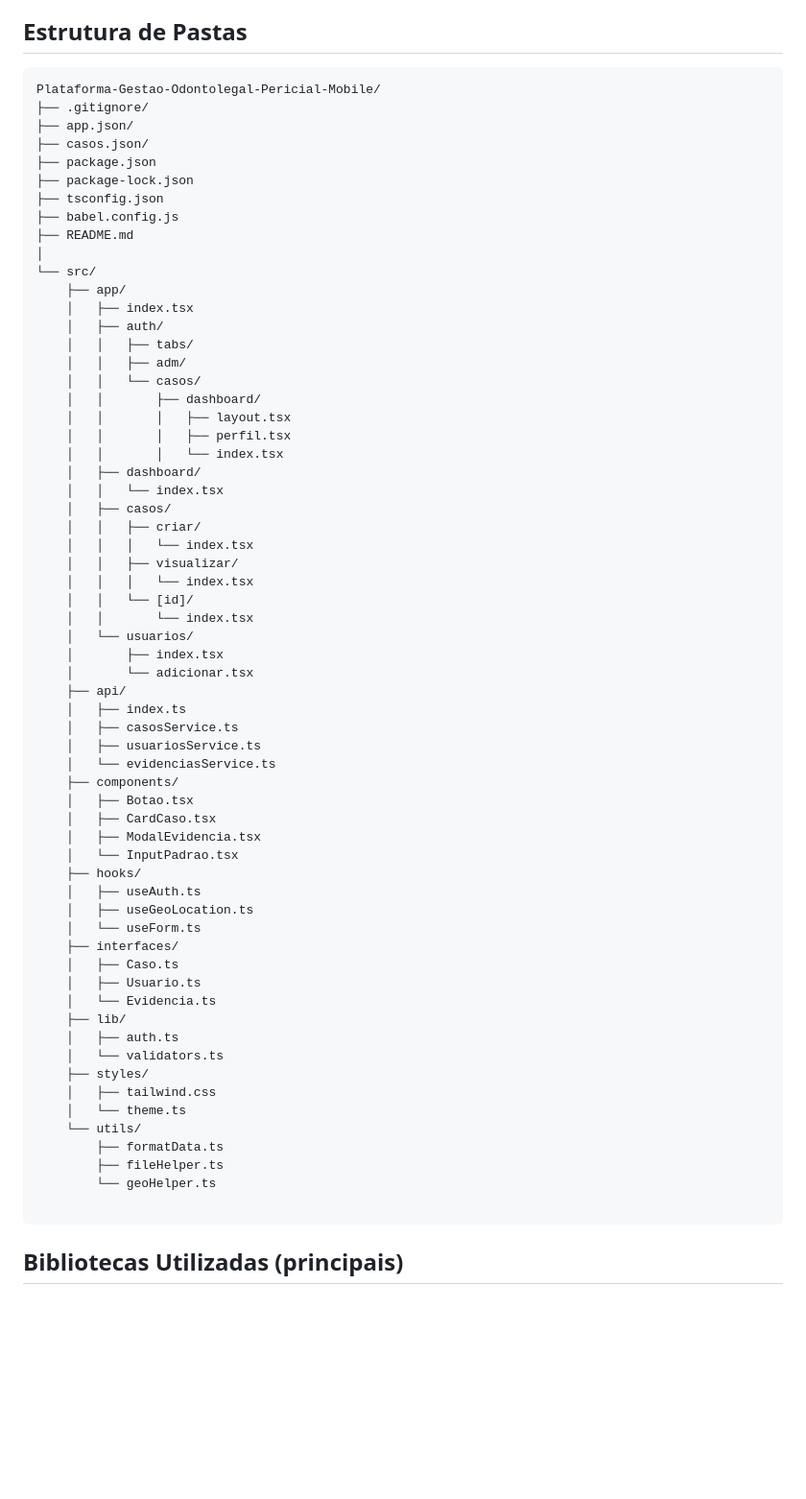
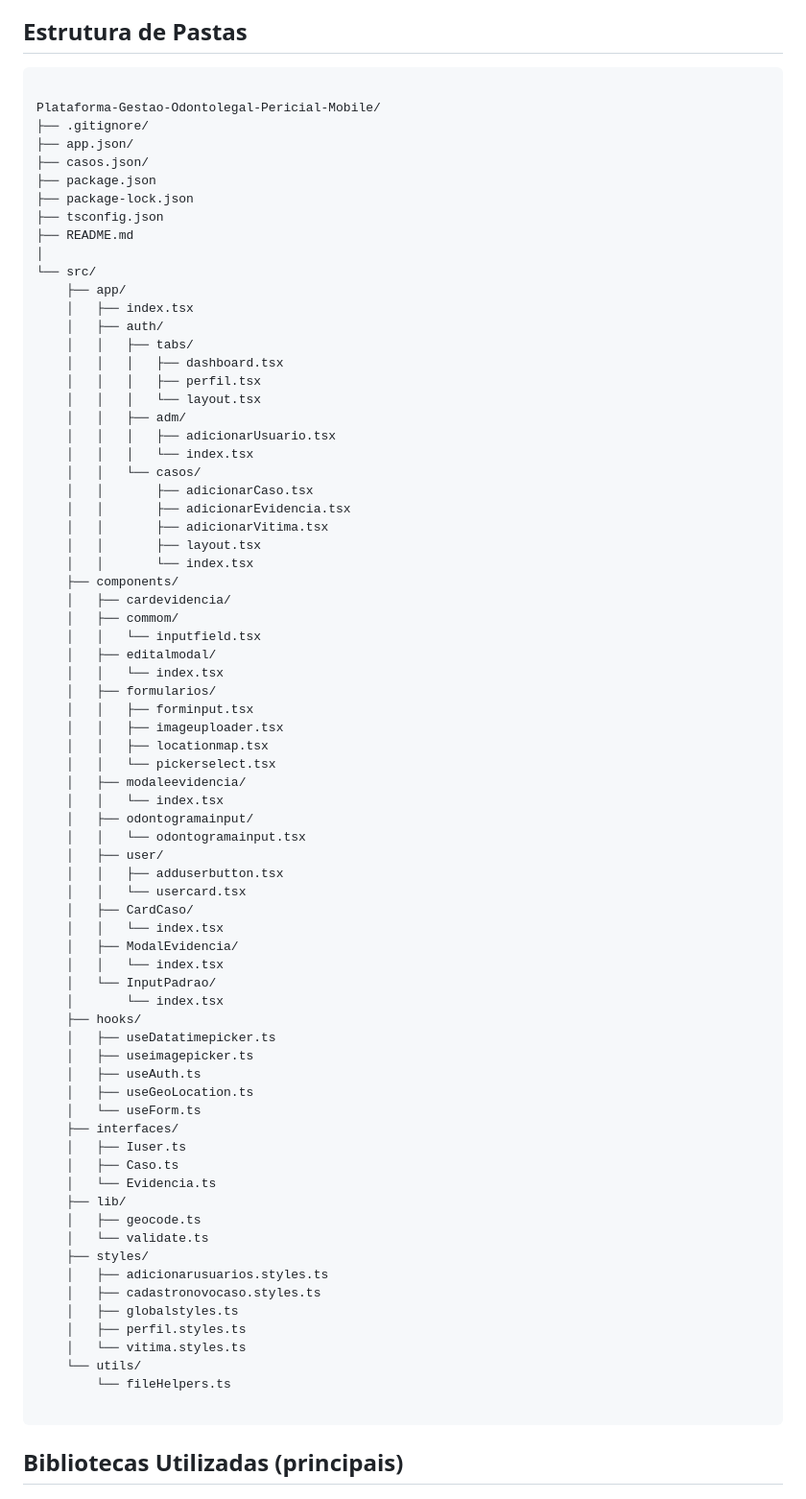
Before and after one commit to GabrieldSantana/Plataforma-Gestao-Odontolegal-Pericial-Mobile, a Markdown page: README.md, the part around the change. Shown: that part at 96% size. Drawn GitHub-style; blank space fills up the shorter version.

````diff
--- a/README.md
+++ b/README.md
@@ -25,7 +25,9 @@ A **GOP - Gestão Odontolegal Pericial** é uma aplicação **mobile fullstack**
 - **JWT** – autenticação via token
 
 ## Estrutura de Pastas
+
 ```
+
 Plataforma-Gestao-Odontolegal-Pericial-Mobile/
 ├── .gitignore/
 ├── app.json/
@@ -33,7 +35,6 @@ Plataforma-Gestao-Odontolegal-Pericial-Mobile/
 ├── package.json
 ├── package-lock.json
 ├── tsconfig.json
-├── babel.config.js
 ├── README.md
 │
 └── src/
@@ -41,52 +42,63 @@ Plataforma-Gestao-Odontolegal-Pericial-Mobile/
     │   ├── index.tsx
     │   ├── auth/
     │   │   ├── tabs/
+    │   │   │   ├── dashboard.tsx
+    │   │   │   ├── perfil.tsx
+    │   │   │   └── layout.tsx
     │   │   ├── adm/
+    │   │   │   ├── adicionarUsuario.tsx
+    │   │   │   └── index.tsx
     │   │   └── casos/
-    │   │       ├── dashboard/
-    │   │       │   ├── layout.tsx
-    │   │       │   ├── perfil.tsx
-    │   │       │   └── index.tsx
-    │   ├── dashboard/
+    │   │       ├── adicionarCaso.tsx
+    │   │       ├── adicionarEvidencia.tsx
+    │   │       ├── adicionarVitima.tsx
+    │   │       ├── layout.tsx
+    │   │       └── index.tsx
+    ├── components/
+    │   ├── cardevidencia/
+    │   ├── commom/
+    │   │   └── inputfield.tsx
+    │   ├── editalmodal/
     │   │   └── index.tsx
-    │   ├── casos/
-    │   │   ├── criar/
-    │   │   │   └── index.tsx
-    │   │   ├── visualizar/
-    │   │   │   └── index.tsx
-    │   │   └── [id]/
-    │   │       └── index.tsx
-    │   └── usuarios/
-    │       ├── index.tsx
-    │       └── adicionar.tsx
-    ├── api/
-    │   ├── index.ts
-    │   ├── casosService.ts
-    │   ├── usuariosService.ts
-    │   └── evidenciasService.ts
-    ├── components/
-    │   ├── Botao.tsx
-    │   ├── CardCaso.tsx
-    │   ├── ModalEvidencia.tsx
-    │   └── InputPadrao.tsx
+    │   ├── formularios/
+    │   │   ├── forminput.tsx
+    │   │   ├── imageuploader.tsx
+    │   │   ├── locationmap.tsx
+    │   │   └── pickerselect.tsx
+    │   ├── modaleevidencia/
+    │   │   └── index.tsx
+    │   ├── odontogramainput/
+    │   │   └── odontogramainput.tsx
+    │   ├── user/
+    │   │   ├── adduserbutton.tsx
+    │   │   └── usercard.tsx
+    │   ├── CardCaso/
+    │   │   └── index.tsx
+    │   ├── ModalEvidencia/
+    │   │   └── index.tsx
+    │   └── InputPadrao/
+    │       └── index.tsx
     ├── hooks/
+    │   ├── useDatatimepicker.ts
+    │   ├── useimagepicker.ts
     │   ├── useAuth.ts
     │   ├── useGeoLocation.ts
     │   └── useForm.ts
     ├── interfaces/
+    │   ├── Iuser.ts
     │   ├── Caso.ts
-    │   ├── Usuario.ts
     │   └── Evidencia.ts
     ├── lib/
-    │   ├── auth.ts
-    │   └── validators.ts
+    │   ├── geocode.ts
+    │   └── validate.ts
     ├── styles/
-    │   ├── tailwind.css
-    │   └── theme.ts
+    │   ├── adicionarusuarios.styles.ts
+    │   ├── cadastronovocaso.styles.ts
+    │   ├── globalstyles.ts
+    │   ├── perfil.styles.ts
+    │   └── vitima.styles.ts
     └── utils/
-        ├── formatData.ts
-        ├── fileHelper.ts
-        └── geoHelper.ts
+        └── fileHelpers.ts
 
 ```
 
````
